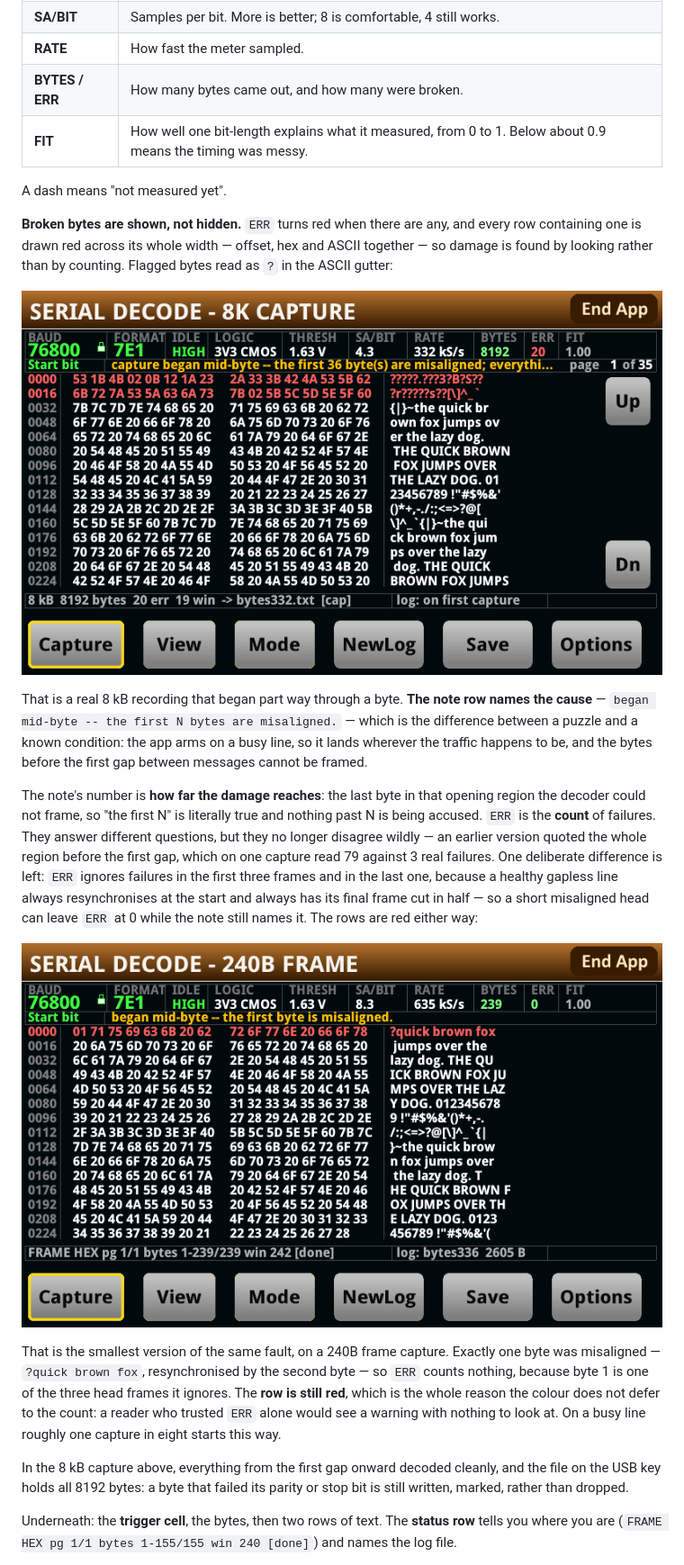
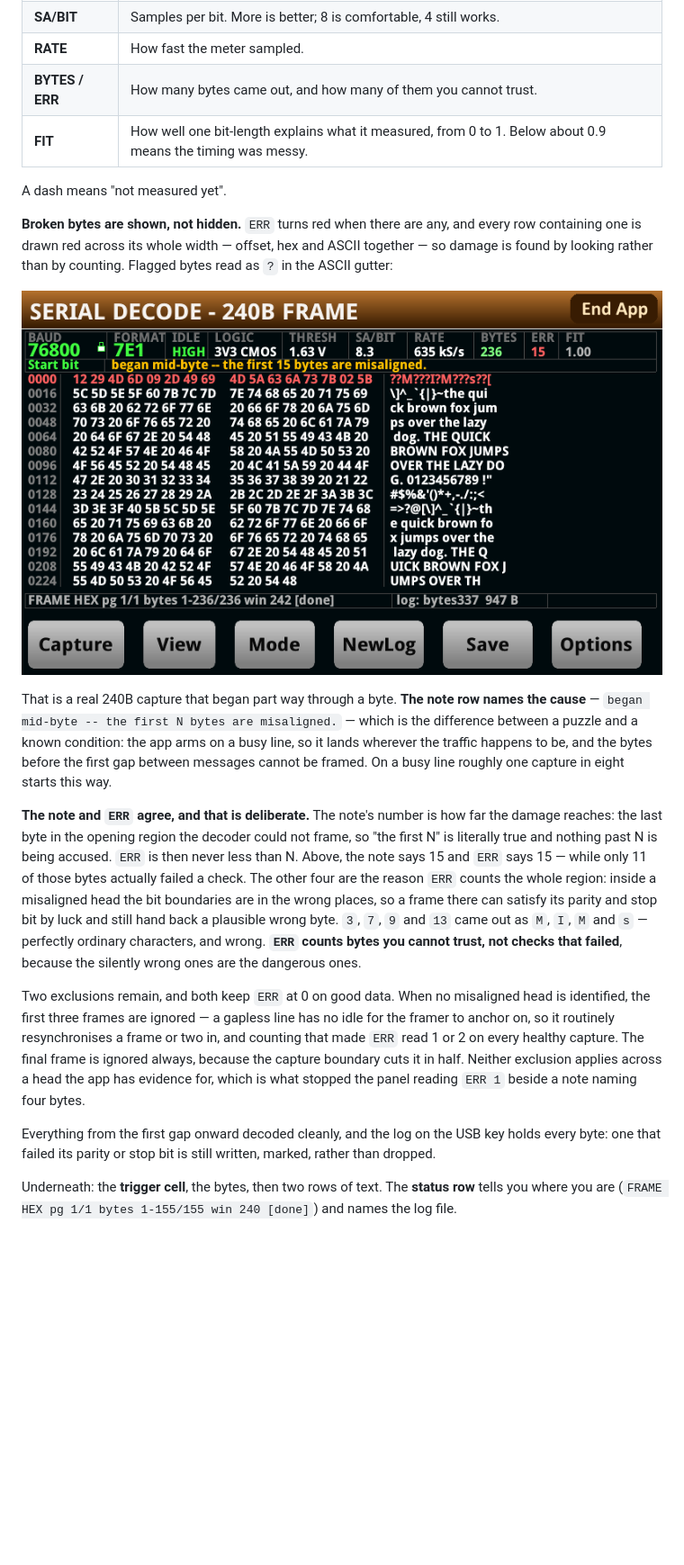
Before and after one commit to ameline-design/dmm6500-serial-decode, a Markdown page: docs/MANUAL.md, the part around one of its changes. Shown at 90% size. Drawn GitHub-style; pictures changed too: docs/img/panel-err0.png (deleted), docs/img/panel-errors.png; blank space fills up the shorter version.

Commit message:
Manual: both error figures regrabbed, because the code they documented has changed
panel-errors.png is now a 240B frame capture with the note reading 15 bytes and ERR reading 15. Frame
mode on purpose -- the fault is identical to a recording's and a capture costs ~2 s instead of ~30, so
the stochastic hunt for a mid-byte start is practical. The prose that called it an 8 kB recording went
with it, since it no longer is one.

panel-hex-note.png was worse than stale: 'capture began mid-byte -- the first 9 byte(s) are misaligned;
everything from the first ...' beside ERR 3. The prefix, the byte(s), the truncation and the
disagreement were all fixed separately over the last two commits and the figure showed none of it. The
new grab is the over-claim case -- suspect region 69, damage 2 -- so it reads 2 with ERR 2. The 'nine
wrong bytes' in the sentence above it is now two.

panel-err0.png is DELETED rather than regrabbed. Its entire point was ERR 0 beside a note naming a
byte, and ua_err_count makes that unreachable: an identified head has headbad >= 1, so ERR >= 1.

The ERR paragraph is rewritten to the rule that now holds -- ERR is never less than the note's number,
and it counts bytes you cannot trust rather than checks that failed. Uses the figure's own numbers:
15 named, 11 actually flagged, and bytes 3/7/9/13 reading M, I, M, s -- ordinary characters, wrong.
Both surviving exclusions are stated with what each is for. The field table's 'how many were broken'
becomes 'how many of them you cannot trust'.

Checked the other eight figures rather than assuming: panel-after-recording.png is a clean 8192-byte
recording at ERR 0 and unaffected, and no other figure shows ERR beside a note. PDF rebuilt, 10
figures embedded, verified.

VERIFIED ON HARDWARE. Two captures, numbers read in one tagged reply so they describe the same one:
ERR 15 / headbad 15 / nbad 11, and ERR 2 / headbad 2 / headsusp 69. Roughly one frame capture in eight
starts mid-byte on a busy 76800 line.

Co-Authored-By: Claude Opus 5 (1M context) <noreply@anthropic.com>

```diff
--- a/docs/MANUAL.md
+++ b/docs/MANUAL.md
@@ -69,7 +69,7 @@ Along the top are the things the app worked out about your line:
 | **THRESH** | The voltage it is using to tell 0 from 1. |
 | **SA/BIT** | Samples per bit. More is better; 8 is comfortable, 4 still works. |
 | **RATE** | How fast the meter sampled. |
-| **BYTES / ERR** | How many bytes came out, and how many were broken. |
+| **BYTES / ERR** | How many bytes came out, and how many of them you cannot trust. |
 | **FIT** | How well one bit-length explains what it measured, from 0 to 1. Below about 0.9 means the timing was messy. |
 
 A dash means "not measured yet".
@@ -82,29 +82,29 @@ looking rather than by counting. Flagged bytes read as `?` in the ASCII gutter:
 
-That is a real 8 kB recording that began part way through a byte. **The note row names the cause** —
+That is a real 240B capture that began part way through a byte. **The note row names the cause** —
 `began mid-byte -- the first N bytes are misaligned.` — which is the difference between a puzzle and a
 known condition: the app arms on a busy line, so it lands wherever the traffic happens to be, and the
-bytes before the first gap between messages cannot be framed.
+bytes before the first gap between messages cannot be framed. On a busy line roughly one capture in
+eight starts this way.
 
-The note's number is **how far the damage reaches**: the last byte in that opening region the decoder
-could not frame, so "the first N" is literally true and nothing past N is being accused. `ERR` is the
-**count** of failures. They answer different questions, but they no longer disagree wildly — an earlier
-version quoted the whole region before the first gap, which on one capture read 79 against 3 real
-failures. One deliberate difference is left: `ERR` ignores failures in the first three frames and in the
-last one, because a healthy gapless line always resynchronises at the start and always has its final
-frame cut in half — so a short misaligned head can leave `ERR` at 0 while the note still names it. The
-rows are red either way:
+**The note and `ERR` agree, and that is deliberate.** The note's number is how far the damage reaches:
+the last byte in the opening region the decoder could not frame, so "the first N" is literally true and
+nothing past N is being accused. `ERR` is then never less than N. Above, the note says 15 and `ERR` says
+15 — while only 11 of those bytes actually failed a check. The other four are the reason `ERR` counts
+the whole region: inside a misaligned head the bit boundaries are in the wrong places, so a frame there
+can satisfy its parity and stop bit by luck and still hand back a plausible wrong byte. `3`, `7`, `9`
+and `13` came out as `M`, `I`, `M` and `s` — perfectly ordinary characters, and wrong. **`ERR` counts
+bytes you cannot trust, not checks that failed**, because the silently wrong ones are the dangerous
+ones.
 
-![One misaligned byte: ERR reads 0, the row is red, the note names it](img/panel-err0.png)
+Two exclusions remain, and both keep `ERR` at 0 on good data. When no misaligned head is identified,
+the first three frames are ignored — a gapless line has no idle for the framer to anchor on, so it
+routinely resynchronises a frame or two in, and counting that made `ERR` read 1 or 2 on every healthy
+capture. The final frame is ignored always, because the capture boundary cuts it in half. Neither
+exclusion applies across a head the app has evidence for, which is what stopped the panel reading
+`ERR 1` beside a note naming four bytes.
 
-That is the smallest version of the same fault, on a 240B frame capture. Exactly one byte was
-misaligned — `?quick brown fox`, resynchronised by the second byte — so `ERR` counts nothing, because
-byte 1 is one of the three head frames it ignores. The **row is still red**, which is the whole reason
-the colour does not defer to the count: a reader who trusted `ERR` alone would see a warning with
-nothing to look at. On a busy line roughly one capture in eight starts this way.
-
-In the 8 kB capture above, everything from the first gap onward decoded cleanly, and the file on the USB
-key holds all 8192 bytes: a byte that failed its parity or stop bit is still written, marked, rather
-than dropped.
+Everything from the first gap onward decoded cleanly, and the log on the USB key holds every byte: one
+that failed its parity or stop bit is still written, marked, rather than dropped.
 
 Underneath: the **trigger cell**, the bytes, then two rows of text. The **status row** tells you where
 you are (`FRAME HEX pg 1/1 bytes 1-155/155 win 240 [done]`) and names the log file.
```
Also changed, not shown: other parts of docs/MANUAL.md (+2 -2 lines), docs/img/panel-hex-note.png, 1 other file.
